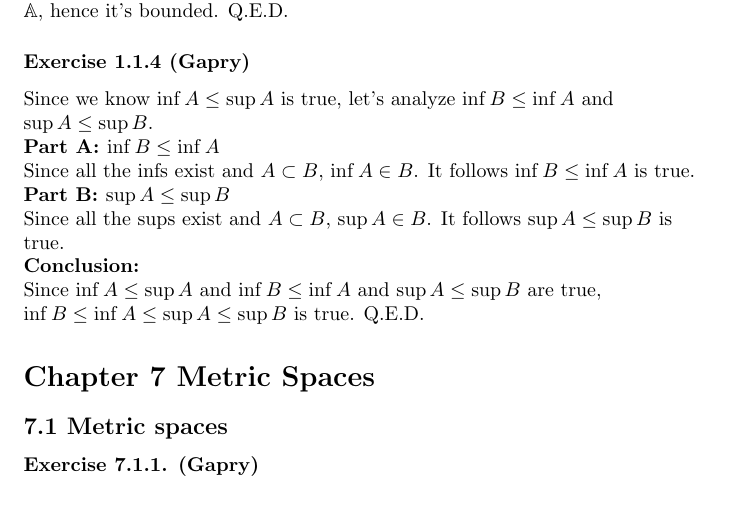
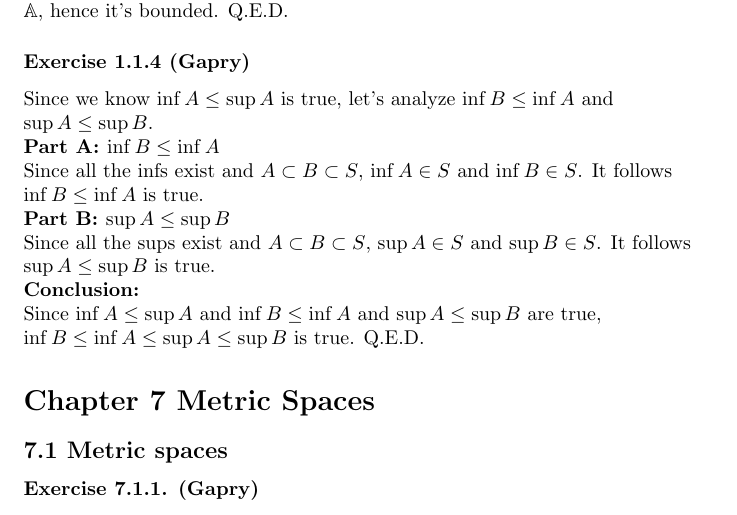
Before and after one commit to ceciliachan1979/math, a LaTeX document (Books/Jirka_RA/jirka_ra.tex, which reads Books/Jirka_RA/Chapter01/Ex1_1/ex04.gapry.tex): part of page 4 of 4, cut so that both start at the same text. Compiled offline with pdfLaTeX.

Commit message:
Jirka_RA: Solution: Update: Exercise 1.1.4

```diff
--- a/Books/Jirka_RA/Chapter01/Ex1_1/ex04.gapry.tex
+++ b/Books/Jirka_RA/Chapter01/Ex1_1/ex04.gapry.tex
@@ -5,11 +5,11 @@ Since we know $\inf A \le \sup A$ is true, let's analyze $\inf B \le \inf A$ and
 
 \textbf{Part A: $\inf B \le \inf A$}
 
-Since all the infs exist and $A \subset B$, $\inf A \in B$. It follows $\inf B \le \inf A$ is true.
+Since all the infs exist and $A \subset B \subset S$, $\inf A \in S$ and $\inf B \in S$. It follows $\inf B \le \inf A$ is true.
 
 \textbf{Part B: $\sup A \le \sup B$}
 
-Since all the sups exist and $A \subset B$, $\sup A \in B$. It follows $\sup A \le \sup B$ is true.
+Since all the sups exist and $A \subset B \subset S$, $\sup A \in S$ and $\sup B \in S$. It follows $\sup A \le \sup B$ is true.
 
 \textbf{Conclusion:}
 
```
